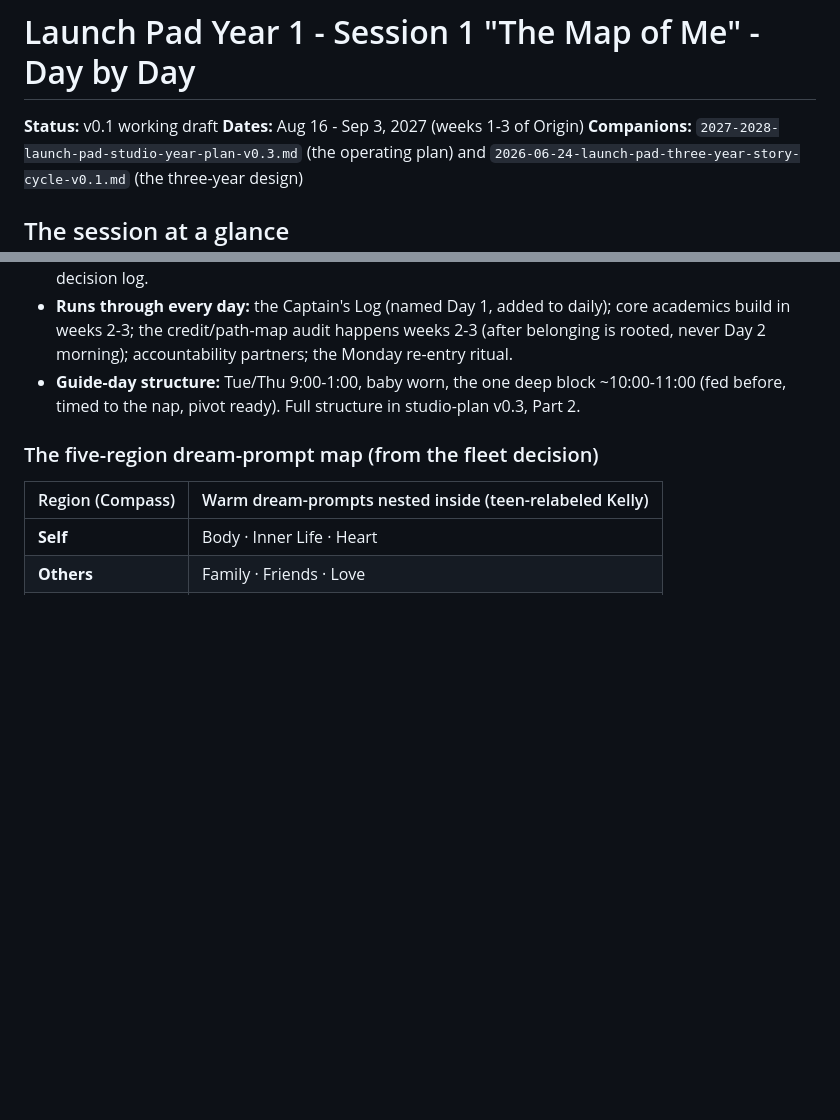
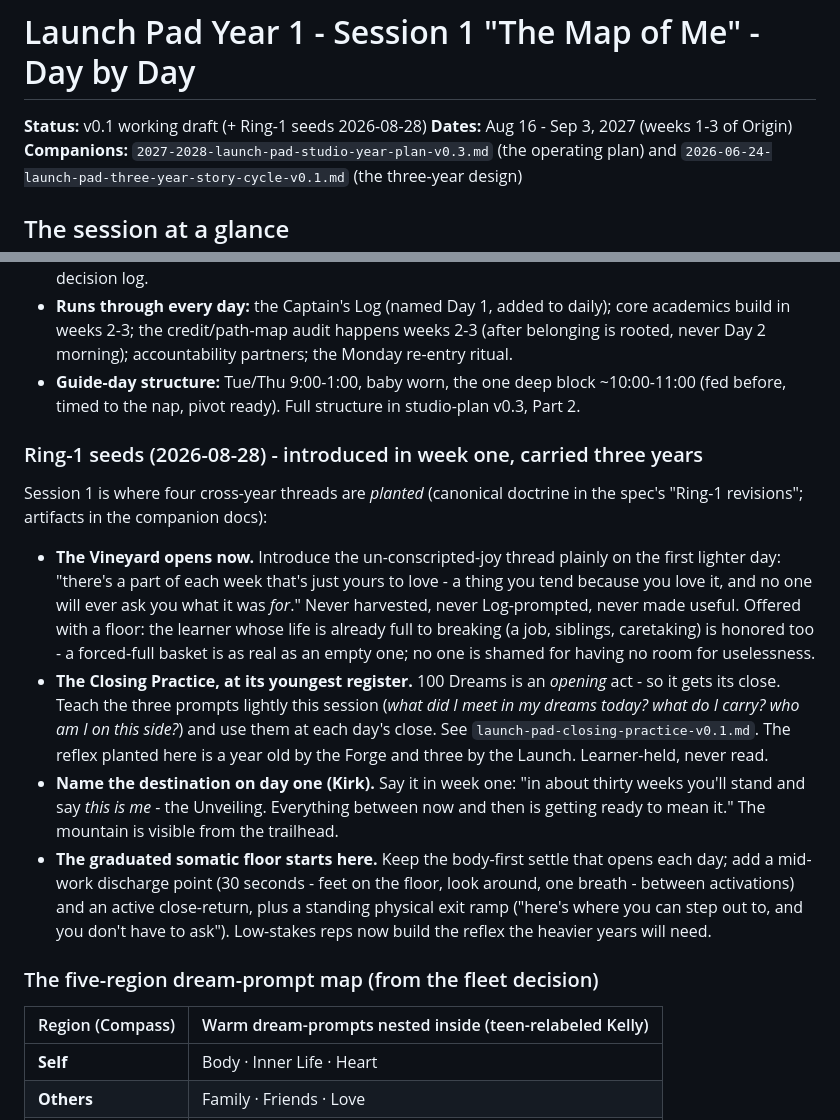
Before and after one commit to Vibrant-Life-208/vibrant-life-compass, a Markdown page: docs/design/2027-2028-launch-pad-session-1-day-by-day-v0.1.md, 2 parts joined by grey strips. Rendered like a GitHub page; blank space fills up the shorter version.

```diff
--- a/docs/design/2027-2028-launch-pad-session-1-day-by-day-v0.1.md
+++ b/docs/design/2027-2028-launch-pad-session-1-day-by-day-v0.1.md
@@ -1,6 +1,6 @@
 # Launch Pad Year 1 - Session 1 "The Map of Me" - Day by Day
 
-**Status:** v0.1 working draft
+**Status:** v0.1 working draft (+ Ring-1 seeds 2026-08-28)
 **Dates:** Aug 16 - Sep 3, 2027 (weeks 1-3 of Origin)
 **Companions:** `2027-2028-launch-pad-studio-year-plan-v0.3.md` (the operating plan) and `2026-06-24-launch-pad-three-year-story-cycle-v0.1.md` (the three-year design)
 
@@ -12,6 +12,15 @@
 - **The map (fleet decision 2026-08-21):** dreams sort into the **five Compass regions** the learner already navigates - **Self / Others / Making / World / Voice** - with warm dream-prompts nested in each (Kelly's evocative words, teen-relabeled). One coherent map, not a competing twelve-taxonomy. See the decision log.
 - **Runs through every day:** the Captain's Log (named Day 1, added to daily); core academics build in weeks 2-3; the credit/path-map audit happens weeks 2-3 (after belonging is rooted, never Day 2 morning); accountability partners; the Monday re-entry ritual.
 - **Guide-day structure:** Tue/Thu 9:00-1:00, baby worn, the one deep block ~10:00-11:00 (fed before, timed to the nap, pivot ready). Full structure in studio-plan v0.3, Part 2.
+
+### Ring-1 seeds (2026-08-28) - introduced in week one, carried three years
+
+Session 1 is where four cross-year threads are *planted* (canonical doctrine in the spec's "Ring-1 revisions"; artifacts in the companion docs):
+
+- **The Vineyard opens now.** Introduce the un-conscripted-joy thread plainly on the first lighter day: "there's a part of each week that's just yours to love - a thing you tend because you love it, and no one will ever ask you what it was *for*." Never harvested, never Log-prompted, never made useful. Offered with a floor: the learner whose life is already full to breaking (a job, siblings, caretaking) is honored too - a forced-full basket is as real as an empty one; no one is shamed for having no room for uselessness.
+- **The Closing Practice, at its youngest register.** 100 Dreams is an *opening* act - so it gets its close. Teach the three prompts lightly this session (*what did I meet in my dreams today? what do I carry? who am I on this side?*) and use them at each day's close. See `launch-pad-closing-practice-v0.1.md`. The reflex planted here is a year old by the Forge and three by the Launch. Learner-held, never read.
+- **Name the destination on day one (Kirk).** Say it in week one: "in about thirty weeks you'll stand and say *this is me* - the Unveiling. Everything between now and then is getting ready to mean it." The mountain is visible from the trailhead.
+- **The graduated somatic floor starts here.** Keep the body-first settle that opens each day; add a mid-work discharge point (30 seconds - feet on the floor, look around, one breath - between activations) and an active close-return, plus a standing physical exit ramp ("here's where you can step out to, and you don't have to ask"). Low-stakes reps now build the reflex the heavier years will need.
 
 ### The five-region dream-prompt map (from the fleet decision)
 
```
Also changed, not shown: docs/design/2027-2028-launch-pad-session-2-day-by-day-v0.1.md (+7 -1 lines), docs/design/2027-2028-launch-pad-session-5-day-by-day-v0.1.md (+6 -1 lines).
